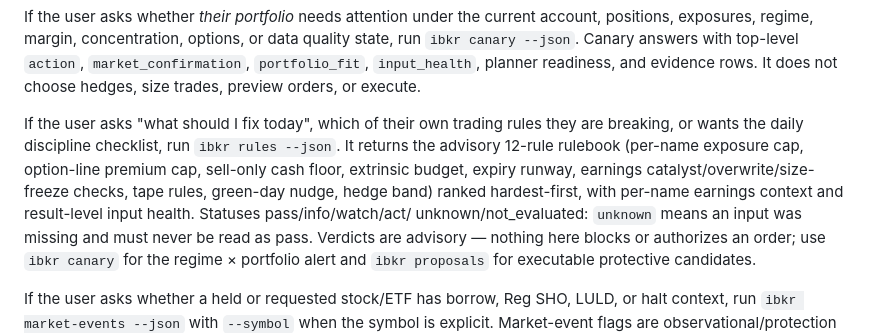
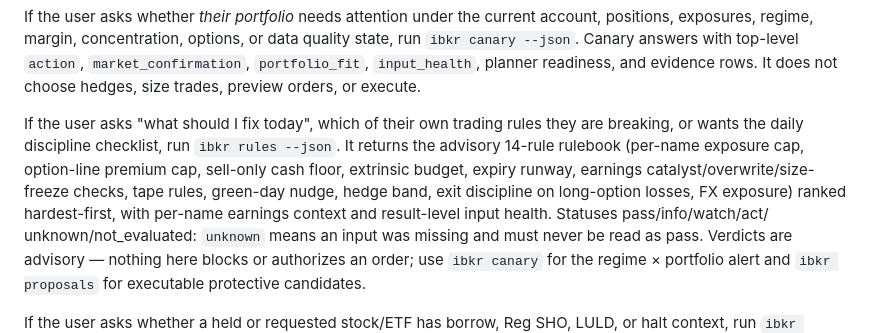
Before and after one commit to osauer/ibkr, a Markdown page: skills/ibkr/SKILL.md, the part around one of its changes. GitHub-like rendering.

```diff
--- a/skills/ibkr/SKILL.md
+++ b/skills/ibkr/SKILL.md
@@ -41,11 +41,12 @@ preview orders, or execute.
 
 If the user asks "what should I fix today", which of their own trading rules
 they are breaking, or wants the daily discipline checklist, run
-`ibkr rules --json`. It returns the advisory 12-rule rulebook (per-name
+`ibkr rules --json`. It returns the advisory 14-rule rulebook (per-name
 exposure cap, option-line premium cap, sell-only cash floor, extrinsic
 budget, expiry runway, earnings catalyst/overwrite/size-freeze checks, tape
-rules, green-day nudge, hedge band) ranked hardest-first, with per-name
-earnings context and result-level input health. Statuses pass/info/watch/act/
+rules, green-day nudge, hedge band, exit discipline on long-option losses,
+FX exposure) ranked hardest-first, with per-name earnings context and
+result-level input health. Statuses pass/info/watch/act/
 unknown/not_evaluated: `unknown` means an input was missing and must never be
 read as pass. Verdicts are advisory — nothing here blocks or authorizes an
 order; use `ibkr canary` for the regime × portfolio alert and
```
Also changed, not shown: other parts of skills/ibkr/SKILL.md (+1 -1 lines), .claude_memory.md (+1 -1 lines), docs/architecture.md (+5 -0 lines).
